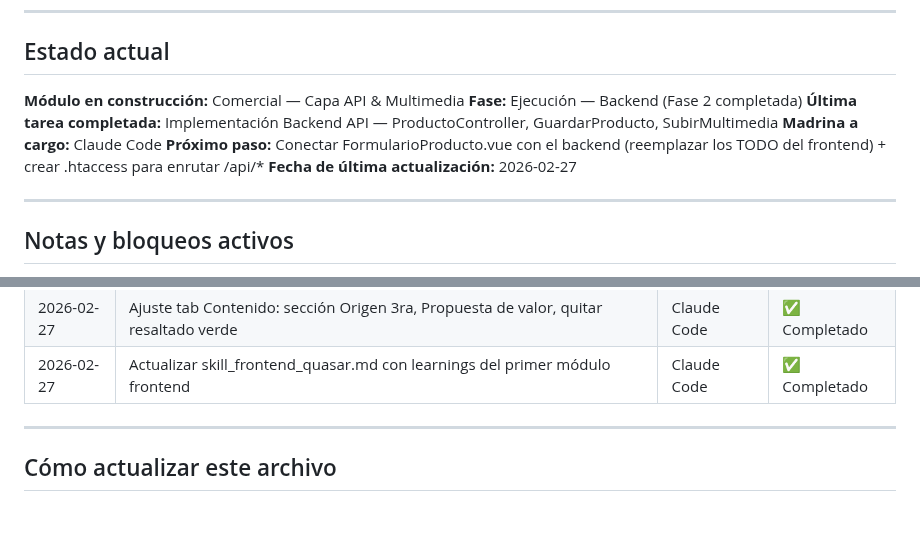
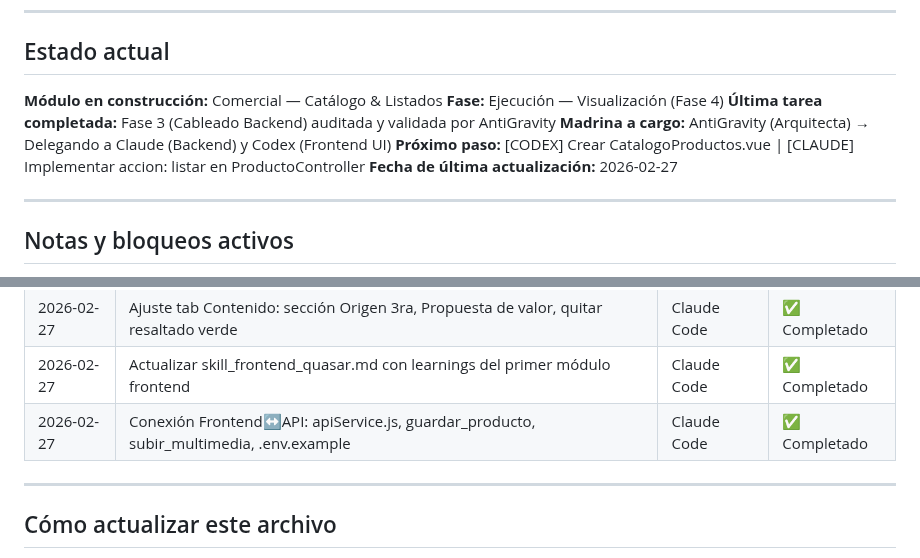
Before and after one commit to larevo1111/SOS_ERP, a Markdown page: .agent/CONTEXTO_ACTIVO.md, 2 parts joined by grey strips. Rendered like a GitHub page; blank space fills up the shorter version.

Commit message:
chore: preparar contexto para misión dual (Claude + Codex)

```diff
--- a/.agent/CONTEXTO_ACTIVO.md
+++ b/.agent/CONTEXTO_ACTIVO.md
@@ -8,11 +8,11 @@
 
 ## Estado actual
 
-**Módulo en construcción:** Comercial — Capa API & Multimedia
-**Fase:** Ejecución — Backend (Fase 2 completada)
-**Última tarea completada:** Implementación Backend API — ProductoController, GuardarProducto, SubirMultimedia
-**Madrina a cargo:** Claude Code
-**Próximo paso:** Conectar FormularioProducto.vue con el backend (reemplazar los TODO del frontend) + crear .htaccess para enrutar /api/*
+**Módulo en construcción:** Comercial — Catálogo & Listados
+**Fase:** Ejecución — Visualización (Fase 4)
+**Última tarea completada:** Fase 3 (Cableado Backend) auditada y validada por AntiGravity
+**Madrina a cargo:** AntiGravity (Arquitecta) → Delegando a Claude (Backend) y Codex (Frontend UI)
+**Próximo paso:** [CODEX] Crear CatalogoProductos.vue | [CLAUDE] Implementar accion: listar en ProductoController
 **Fecha de última actualización:** 2026-02-27
 
 ---
@@ -46,6 +46,7 @@ _Sin bloqueos activos._
 | 2026-02-27 | Rediseño FormularioProducto.vue: maquetación, tabs custom, card-productor, merge Contenido+Historia | Claude Code | ✅ Completado |
 | 2026-02-27 | Ajuste tab Contenido: sección Origen 3ra, Propuesta de valor, quitar resaltado verde | Claude Code | ✅ Completado |
 | 2026-02-27 | Actualizar skill_frontend_quasar.md con learnings del primer módulo frontend | Claude Code | ✅ Completado |
+| 2026-02-27 | Conexión Frontend↔API: apiService.js, guardar_producto, subir_multimedia, .env.example | Claude Code | ✅ Completado |
 
 ---
 
```
